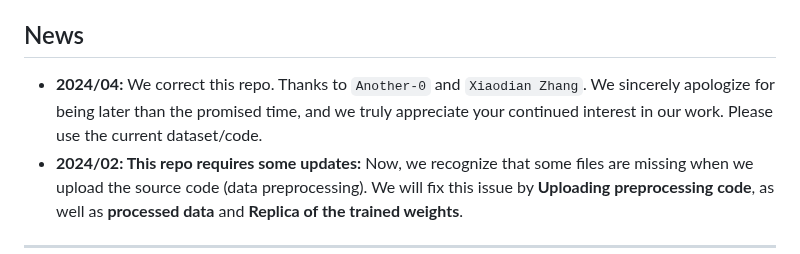
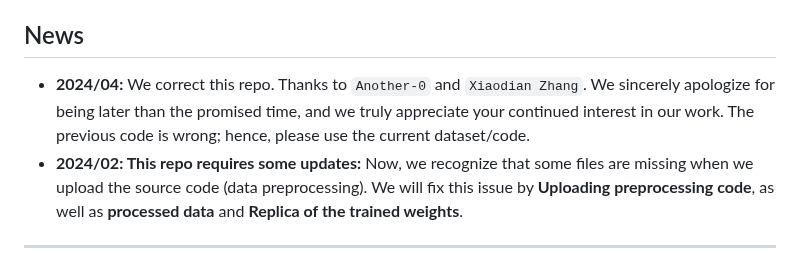
Before and after one commit to jonggyujang0123/M2SODAI, a Markdown page: README.md, the part around the change. GitHub-like rendering.

```diff
--- a/README.md
+++ b/README.md
@@ -21,7 +21,7 @@
 ## News
 
 
-- **2024/04:** We correct this repo. Thanks to `Another-0` and `Xiaodian Zhang`. We sincerely apologize for being later than the promised time, and we truly appreciate your continued interest in our work. Please use the current dataset/code.
+- **2024/04:** We correct this repo. Thanks to `Another-0` and `Xiaodian Zhang`. We sincerely apologize for being later than the promised time, and we truly appreciate your continued interest in our work. The previous code is wrong; hence, please use the current dataset/code.
 - **2024/02: This repo requires some updates:** Now, we recognize that some files are missing when we upload the source code (data preprocessing). We will fix this issue by **Uploading preprocessing code**, as well as **processed data** and **Replica of the trained weights**.
 
 ---
```
